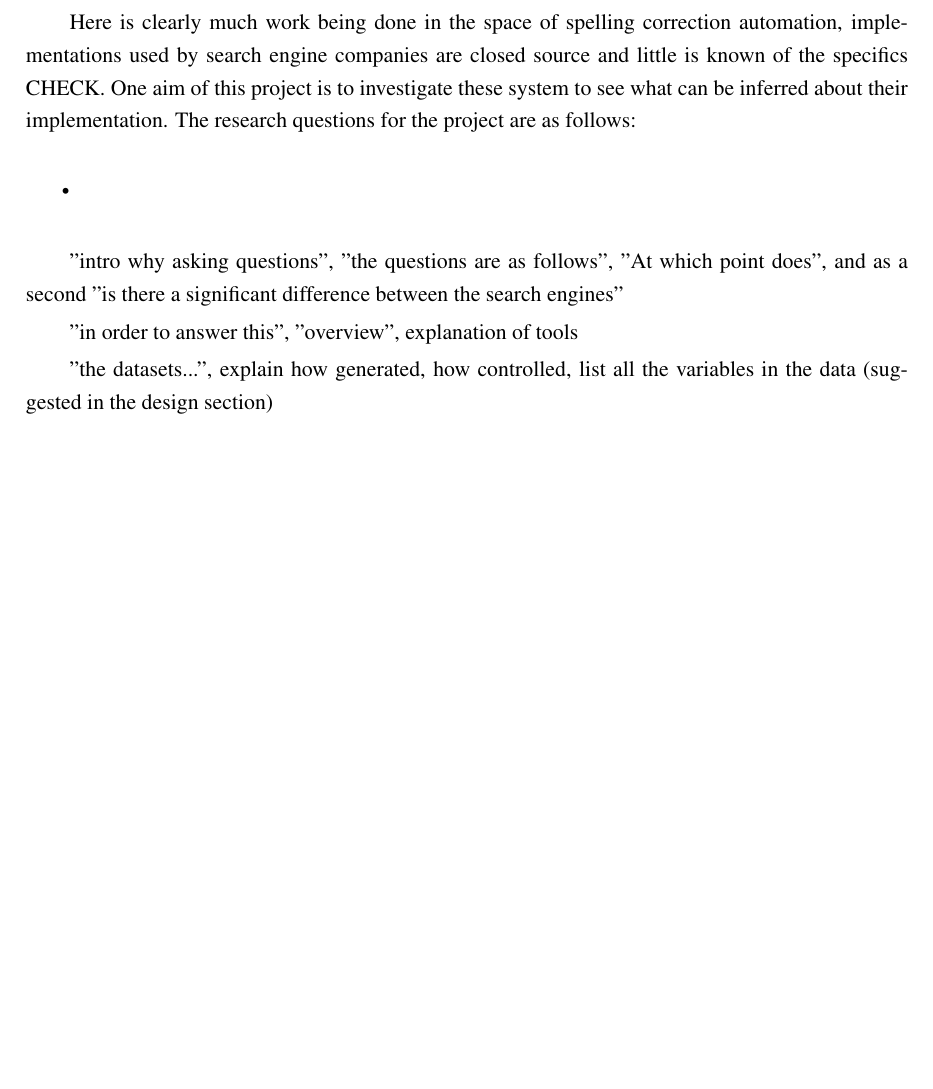
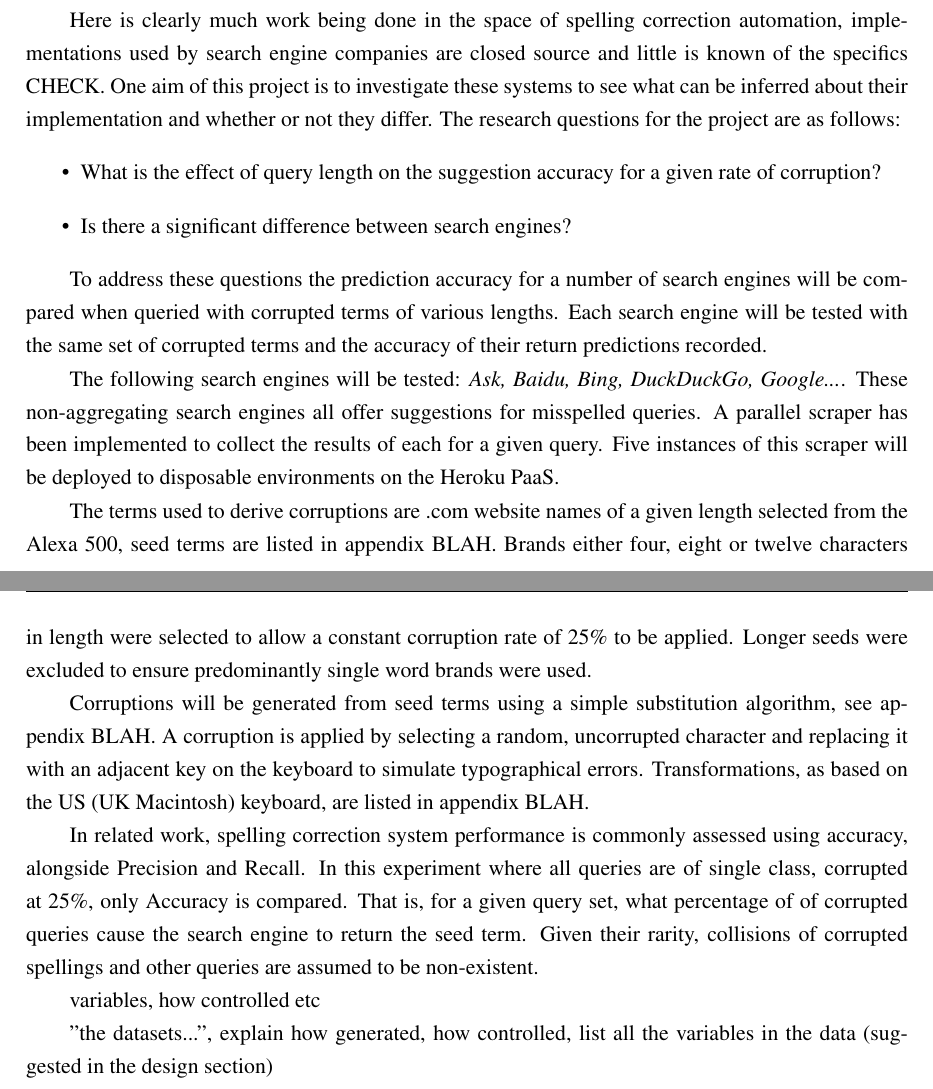
Before and after one commit to charlieegan3/spelling-correction-paper, a LaTeX thesis (cs4040report.tex): part of page 3 of 5 before the commit and two parts of pages 3 and 4 of 5 after it, the two joined at a grey line, cut so that both start at the same text, the shorter picture padded with empty space. Compiled offline with pdfLaTeX; a LaTeX package or settings file that is missing is left out.

Commit message:
Further work on Research question section

```diff
--- a/cs4040report.tex
+++ b/cs4040report.tex
@@ -48,15 +48,24 @@ question.
 
 Guide length: 500 words.
 
-Here is clearly much work being done in the space of spelling correction automation, implementations used by search engine companies are closed source and little is known of the specifics CHECK. One aim of this project is to investigate these system to see what can be inferred about their implementation. The research questions for the project are as follows:
+Here is clearly much work being done in the space of spelling correction automation, implementations used by search engine companies are closed source and little is known of the specifics CHECK. One aim of this project is to investigate these systems to see what can be inferred about their implementation and whether or not they differ. The research questions for the project are as follows:
 
 \begin{itemize}
-  \item{}
+  \item{What is the effect of query length on the suggestion accuracy for a given rate of corruption?}
+  \item{Is there a significant difference between search engines?}
 \end{itemize}
 
-"intro why asking questions", "the questions are as follows", "At which point does", and as a second "is there a significant difference between the search engines"
+To address these questions the prediction accuracy for a number of search engines will be compared when queried with corrupted terms of various lengths. Each search engine will be tested with the same set of corrupted terms and the accuracy of their return predictions recorded.
 
-"in order to answer this", "overview", explanation of tools
+The following search engines will be tested: \textit{Ask, Baidu, Bing, DuckDuckGo, Google...}. These non-aggregating search engines all offer suggestions for misspelled queries. A parallel scraper has been implemented to collect the results of each for a given query. Five instances of this scraper will be deployed to disposable environments on the Heroku PaaS.
+
+The terms used to derive corruptions are .com website names of a given length selected from the Alexa 500, seed terms are listed in appendix BLAH. Brands either four, eight or twelve characters in length were selected to allow a constant corruption rate of 25\% to be applied. Longer seeds were excluded to ensure predominantly single word brands were used.
+
+Corruptions will be generated from seed terms using a simple substitution algorithm, see appendix BLAH. A corruption is applied by selecting a random, uncorrupted character and replacing it with an adjacent key on the keyboard to simulate typographical errors. Transformations, as based on the US (UK Macintosh) keyboard, are listed in appendix BLAH.
+
+In related work, spelling correction system performance is commonly assessed using accuracy, alongside Precision and Recall. In this experiment where all queries are of single class, corrupted at 25\%, only Accuracy is compared. That is, for a given query set, what percentage of of corrupted queries cause the search engine to return the seed term. Given their rarity, collisions of corrupted spellings and other queries are assumed to be non-existent.
+
+variables, how controlled etc
 
 "the datasets...", explain how generated, how controlled, list all the variables in the data (suggested in the design section)
 
```
